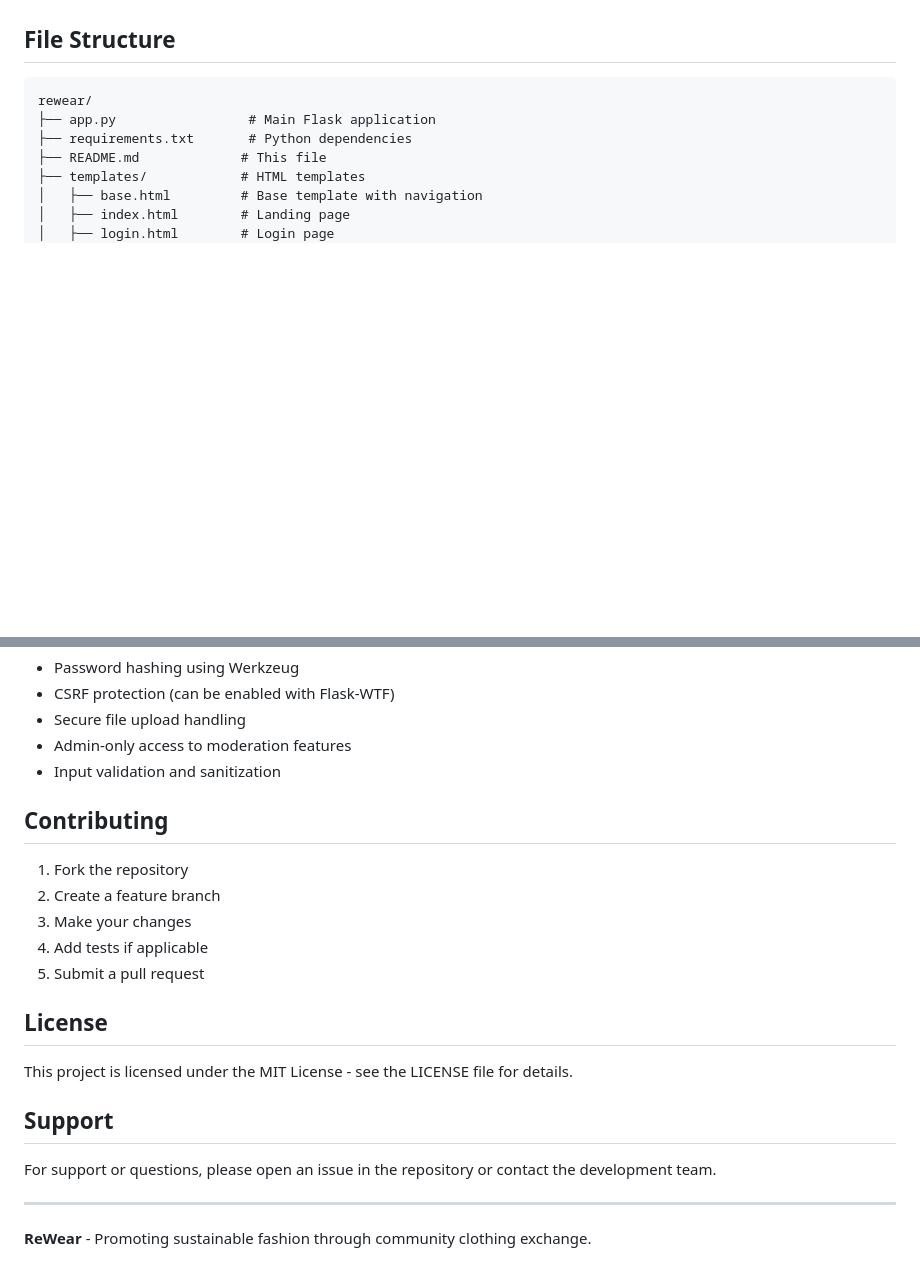
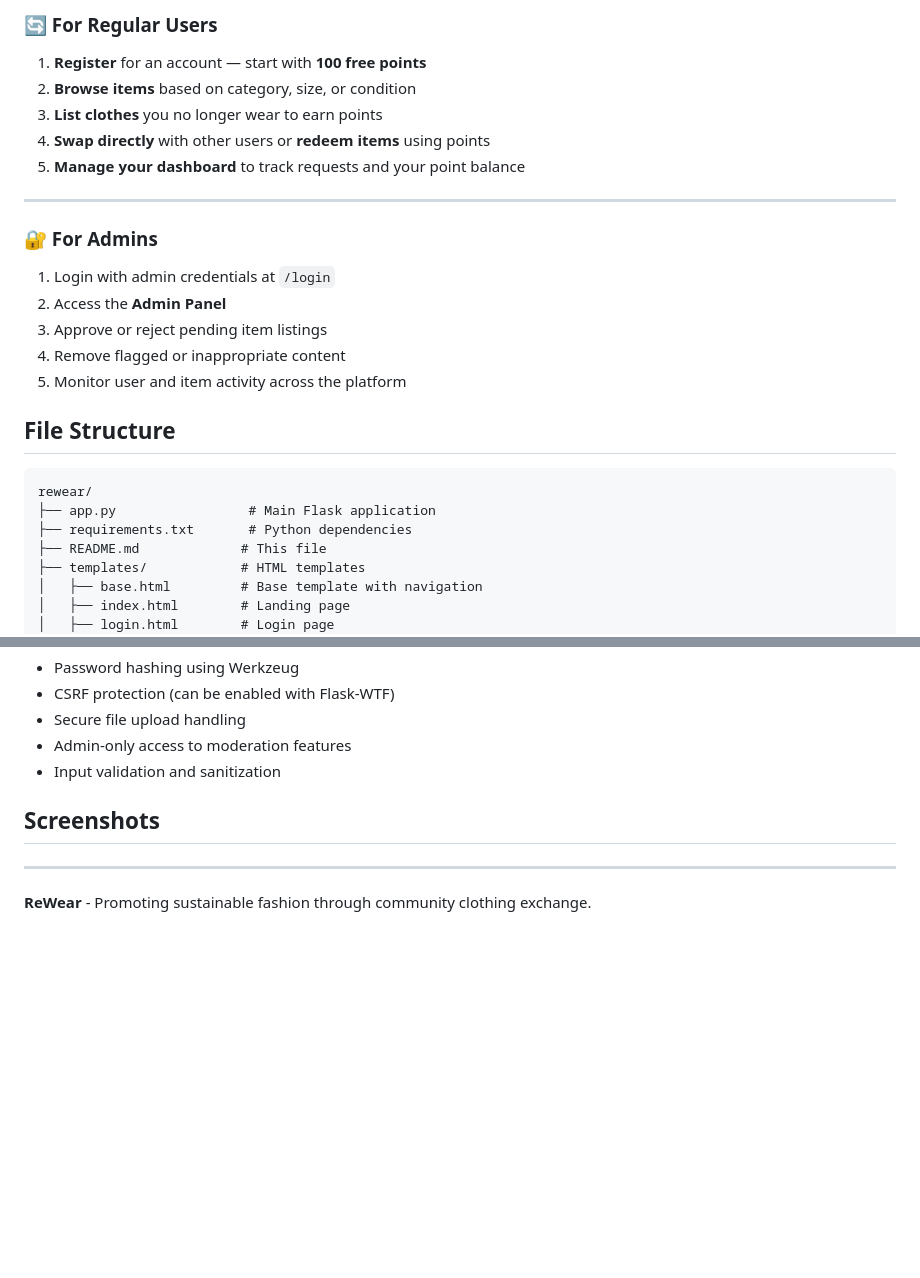
Before and after one commit to Tejas028/ReWear, a Markdown page: README.md, 2 parts joined by grey strips. Drawn GitHub-style; blank space fills up the shorter version.

```diff
--- a/README.md
+++ b/README.md
@@ -136,3 +157,18 @@ An admin account is automatically created with the following credentials:
+### 🔄 For Regular Users
+1. **Register** for an account — start with **100 free points**
+2. **Browse items** based on category, size, or condition
+3. **List clothes** you no longer wear to earn points
+4. **Swap directly** with other users or **redeem items** using points
+5. **Manage your dashboard** to track requests and your point balance
+
+---
+
+### 🔐 For Admins
+1. Login with admin credentials at `/login`
+2. Access the **Admin Panel**
+3. Approve or reject pending item listings
+4. Remove flagged or inappropriate content
+5. Monitor user and item activity across the platform
 
 ## File Structure
 
@@ -179,21 +215,9 @@ The application uses SQLite by default. To use a different database:
 - Admin-only access to moderation features
 - Input validation and sanitization
 
-## Contributing
+## Screenshots
 
-1. Fork the repository
-2. Create a feature branch
-3. Make your changes
-4. Add tests if applicable
-5. Submit a pull request
 
-## License
-
-This project is licensed under the MIT License - see the LICENSE file for details.
-
-## Support
-
-For support or questions, please open an issue in the repository or contact the development team.
 
 ---
 
```
Also changed, not shown: other parts of README.md (+104 -83 lines).
